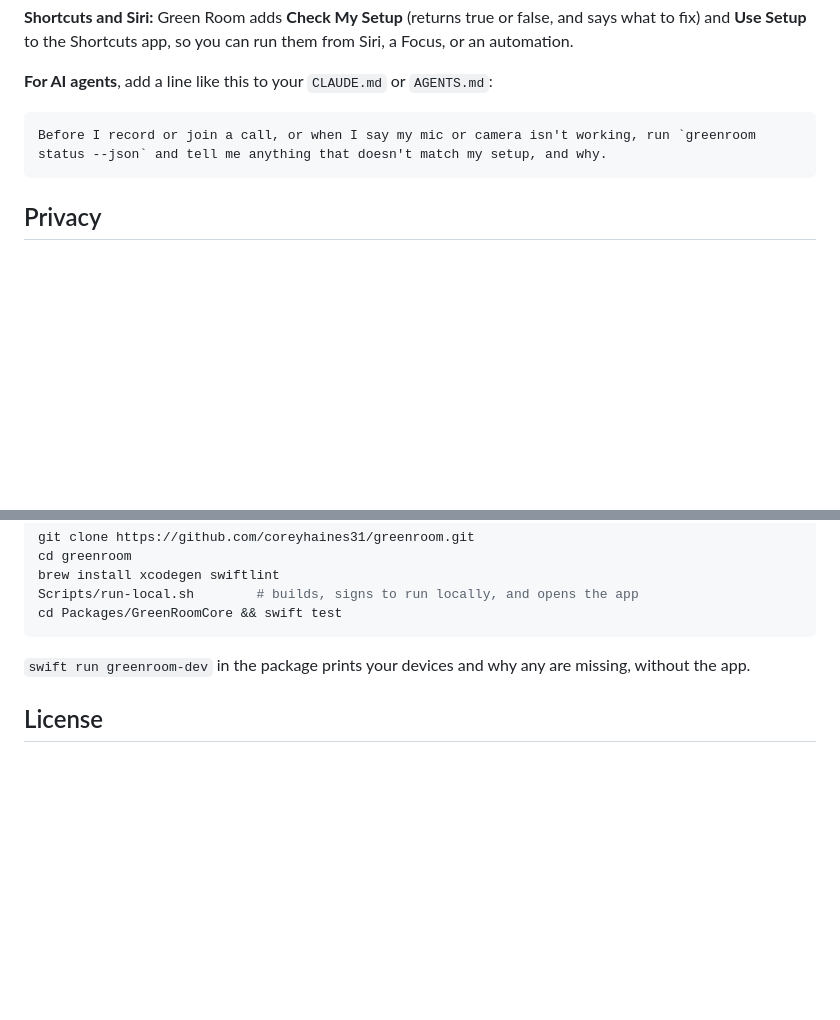
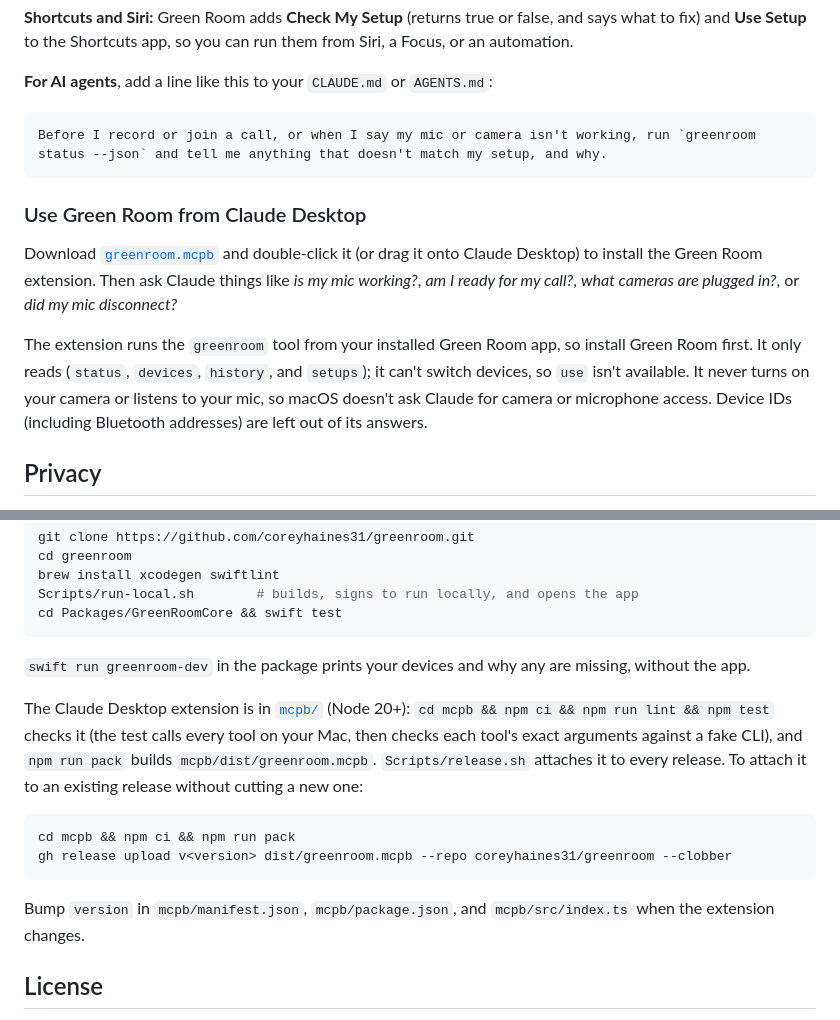
Before and after one commit to coreyhaines31/greenroom, a Markdown page: README.md, 2 parts joined by grey strips. GitHub-like rendering; blank space fills up the shorter version.

Commit message:
Document the Claude Desktop extension in the README
Co-Authored-By: Claude Opus 5.5 <noreply@anthropic.com>

````diff
--- a/README.md
+++ b/README.md
@@ -154,6 +154,12 @@ sudo ln -sf "/Applications/Green Room.app/Contents/MacOS/greenroom" /usr/local/b
 Before I record or join a call, or when I say my mic or camera isn't working, run `greenroom status --json` and tell me anything that doesn't match my setup, and why.
 ```
 
+### Use Green Room from Claude Desktop
+
+Download [`greenroom.mcpb`](https://github.com/coreyhaines31/greenroom/releases/latest/download/greenroom.mcpb) and double-click it (or drag it onto Claude Desktop) to install the Green Room extension. Then ask Claude things like *is my mic working?*, *am I ready for my call?*, *what cameras are plugged in?*, or *did my mic disconnect?*
+
+The extension runs the `greenroom` tool from your installed Green Room app, so install Green Room first. It only reads (`status`, `devices`, `history`, and `setups`); it can't switch devices, so `use` isn't available. It never turns on your camera or listens to your mic, so macOS doesn't ask Claude for camera or microphone access. Device IDs (including Bluetooth addresses) are left out of its answers.
+
 ## Privacy
 
 - **No analytics, no account, no network.** Green Room never connects to the internet except to check for updates.
@@ -174,6 +180,15 @@ cd Packages/GreenRoomCore && swift test
 
 `swift run greenroom-dev` in the package prints your devices and why any are missing, without the app.
 
+The Claude Desktop extension is in [`mcpb/`](mcpb/) (Node 20+): `cd mcpb && npm ci && npm run lint && npm test` checks it (the test calls every tool on your Mac, then checks each tool's exact arguments against a fake CLI), and `npm run pack` builds `mcpb/dist/greenroom.mcpb`. `Scripts/release.sh` attaches it to every release. To attach it to an existing release without cutting a new one:
+
+```sh
+cd mcpb && npm ci && npm run pack
+gh release upload v<version> dist/greenroom.mcpb --repo coreyhaines31/greenroom --clobber
+```
+
+Bump `version` in `mcpb/manifest.json`, `mcpb/package.json`, and `mcpb/src/index.ts` when the extension changes.
+
 ## License
 
 Green Room is source available under the [Functional Source License, Version 1.1, MIT Future License](LICENSE) (FSL-1.1-MIT): use it, change it, and run it for anything except a competing product. Each version becomes MIT two years after it's released. The name and icon are covered by the [trademark policy](TRADEMARK.md).
````
